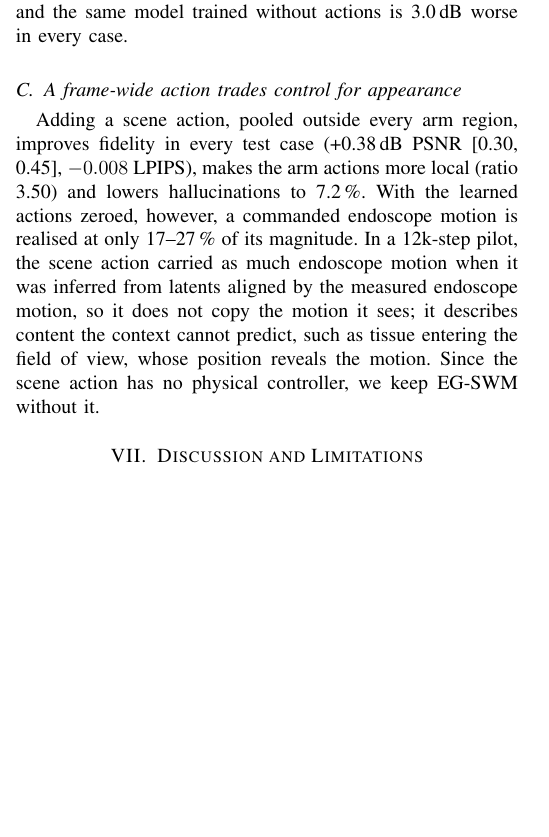
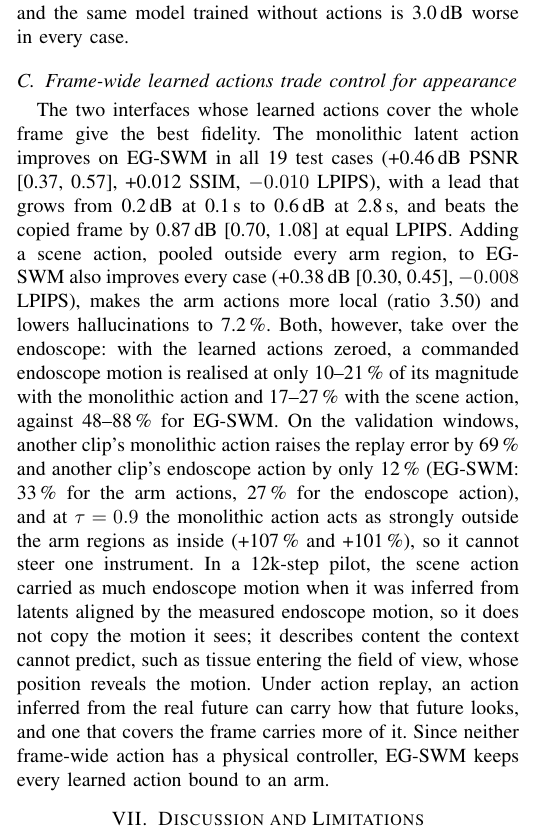
Before and after one commit to GIND123/Surgical-World-Model, a LaTeX paper (paper/tmrb/main.tex, which reads paper/tmrb/sections/results.tex): part of one column of page 6 of 9, cut so that both start at the same text, the shorter picture padded with empty space. Compiled offline with pdfLaTeX.

Commit message:
E1: the monolithic action gives the best picture and the weakest endoscope
S_global (one 24-D latent action for the whole frame plus the endoscope action) beats EG-SWM by 0.46 dB PSNR
[0.37, 0.57] in all 19 test cases but realises only 10-21 % of a commanded endoscope move (EG-SWM 48-88 %); its
action acts as strongly outside the arm regions as inside. README and results section updated; the scene and
monolithic actions are written up together as frame-wide learned actions that trade control for appearance.

```diff
--- a/paper/tmrb/sections/results.tex
+++ b/paper/tmrb/sections/results.tex
@@ -9,8 +9,8 @@ On the 19 test cases (300 windows), commanded endoscope motions are realised in
 \subsection{Fidelity}
 Table~\ref{tab:main} compares the interfaces on 1,000 windows spread evenly over the test cases. Paired over the same windows, \method{} improves on copying the last context frame by 0.41\,dB PSNR (95\,\% case-bootstrap interval [0.24, 0.56], 17 of 19 cases) and 0.010 SSIM, but is 0.008 LPIPS worse: it trails the copied frame in the first 0.2\,s and leads by 0.3--0.8\,dB from 0.5\,s to the end of the 2.8\,s horizon. Replaying the inferred actions is worth 2.8\,dB over the actions of another window, and the same model trained without actions is 3.0\,dB worse in every case.
 
-\subsection{A frame-wide action trades control for appearance}
-Adding a scene action, pooled outside every arm region, improves fidelity in every test case (+0.38\,dB PSNR [0.30, 0.45], $-0.008$ LPIPS), makes the arm actions more local (ratio 3.50) and lowers hallucinations to 7.2\,\%. With the learned actions zeroed, however, a commanded endoscope motion is realised at only 17--27\,\% of its magnitude. In a 12k-step pilot, the scene action carried as much endoscope motion when it was inferred from latents aligned by the measured endoscope motion, so it does not copy the motion it sees; it describes content the context cannot predict, such as tissue entering the field of view, whose position reveals the motion. Since the scene action has no physical controller, we keep \method{} without it.
+\subsection{Frame-wide learned actions trade control for appearance}
+The two interfaces whose learned actions cover the whole frame give the best fidelity. The monolithic latent action improves on \method{} in all 19 test cases (+0.46\,dB PSNR [0.37, 0.57], +0.012 SSIM, $-0.010$ LPIPS), with a lead that grows from 0.2\,dB at 0.1\,s to 0.6\,dB at 2.8\,s, and beats the copied frame by 0.87\,dB [0.70, 1.08] at equal LPIPS. Adding a scene action, pooled outside every arm region, to \method{} also improves every case (+0.38\,dB [0.30, 0.45], $-0.008$ LPIPS), makes the arm actions more local (ratio 3.50) and lowers hallucinations to 7.2\,\%. Both, however, take over the endoscope: with the learned actions zeroed, a commanded endoscope motion is realised at only 10--21\,\% of its magnitude with the monolithic action and 17--27\,\% with the scene action, against 48--88\,\% for \method{}. On the validation windows, another clip's monolithic action raises the replay error by 69\,\% and another clip's endoscope action by only 12\,\% (\method{}: 33\,\% for the arm actions, 27\,\% for the endoscope action), and at $\tau=0.9$ the monolithic action acts as strongly outside the arm regions as inside (+107\,\% and +101\,\%), so it cannot steer one instrument. In a 12k-step pilot, the scene action carried as much endoscope motion when it was inferred from latents aligned by the measured endoscope motion, so it does not copy the motion it sees; it describes content the context cannot predict, such as tissue entering the field of view, whose position reveals the motion. Under action replay, an action inferred from the real future can carry how that future looks, and one that covers the frame carries more of it. Since neither frame-wide action has a physical controller, \method{} keeps every learned action bound to an arm.
 
 \begin{table*}[t]
 \centering
```
Also changed, not shown: README.md.
